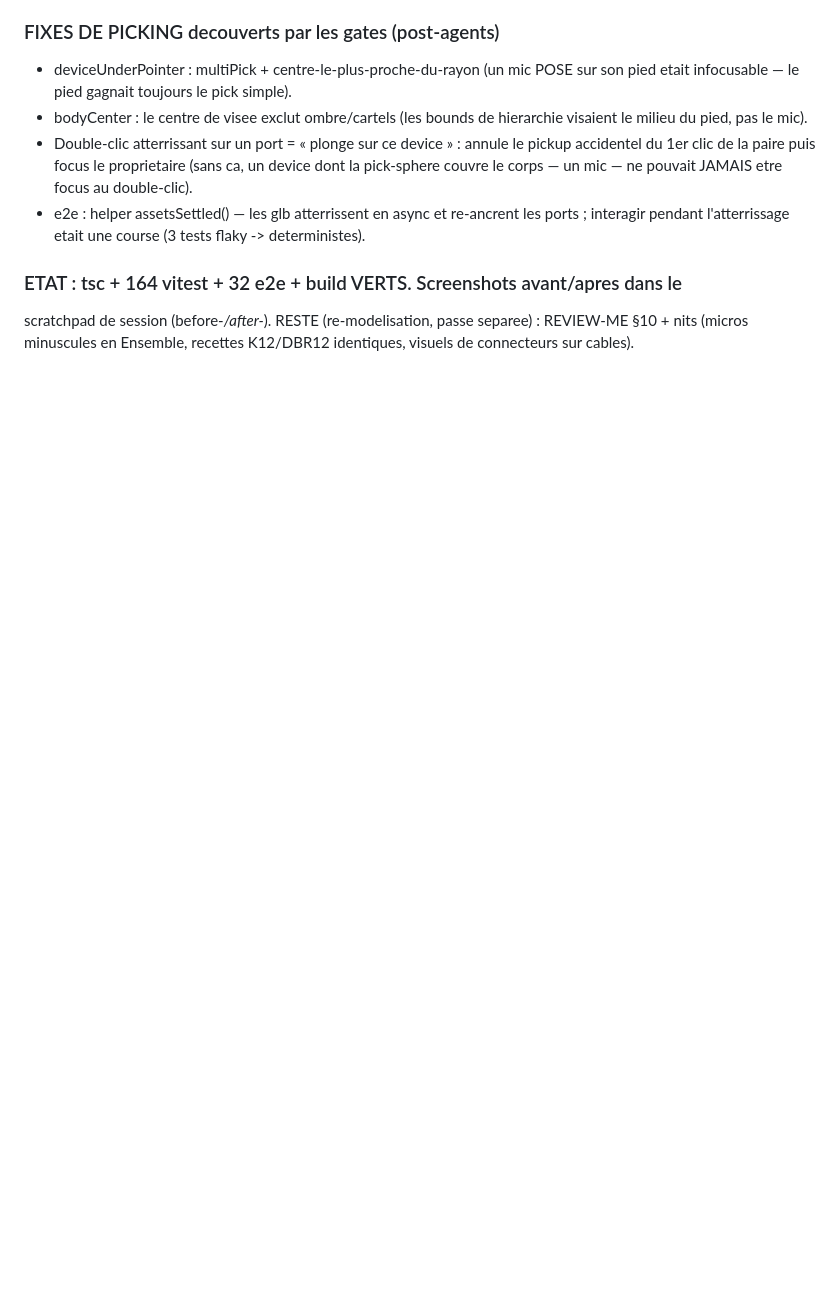
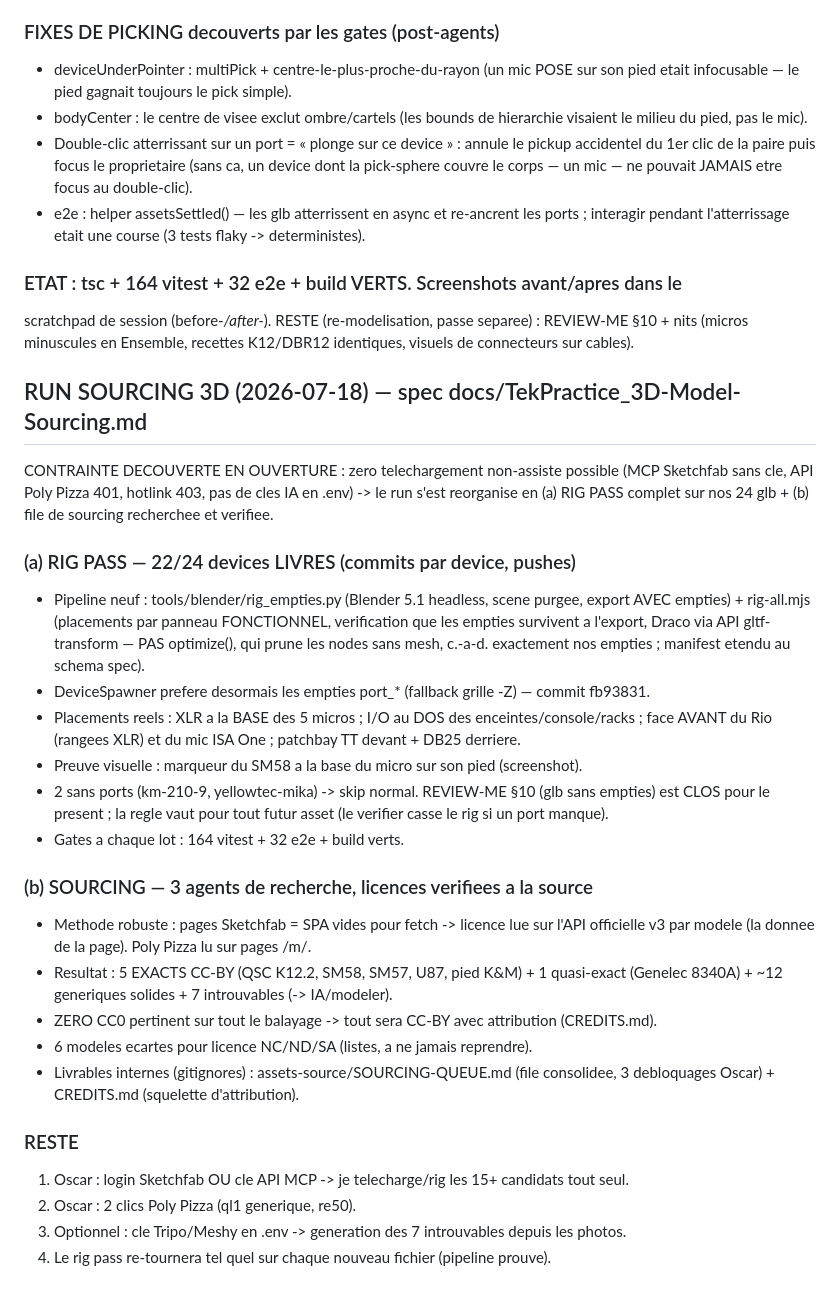
Before and after one commit to Braco3326/Technest-Sim, a Markdown page: docs/NIGHT_LOG.md, the part around the change. Drawn GitHub-style; blank space fills up the shorter version.

Commit message:
sourcing: run log + Oscar unlock list (rig pass delivered, queue researched)
Co-Authored-By: Claude Fable 5 [noreply@anthropic.com]

```diff
--- a/docs/NIGHT_LOG.md
+++ b/docs/NIGHT_LOG.md
@@ -377,3 +377,39 @@ en plein vol, travail repris et FINI par moi. Diagnostics d'abord, screenshots a
 scratchpad de session (before-*/after-*). RESTE (re-modelisation, passe separee) :
 REVIEW-ME §10 + nits (micros minuscules en Ensemble, recettes K12/DBR12 identiques,
 visuels de connecteurs sur cables).
+
+## RUN SOURCING 3D (2026-07-18) — spec docs/TekPractice_3D-Model-Sourcing.md
+
+CONTRAINTE DECOUVERTE EN OUVERTURE : zero telechargement non-assiste possible (MCP Sketchfab
+sans cle, API Poly Pizza 401, hotlink 403, pas de cles IA en .env) -> le run s'est reorganise
+en (a) RIG PASS complet sur nos 24 glb + (b) file de sourcing recherchee et verifiee.
+
+### (a) RIG PASS — 22/24 devices LIVRES (commits par device, pushes)
+- Pipeline neuf : tools/blender/rig_empties.py (Blender 5.1 headless, scene purgee, export
+  AVEC empties) + rig-all.mjs (placements par panneau FONCTIONNEL, verification que les
+  empties survivent a l'export, Draco via API gltf-transform — PAS optimize(), qui prune
+  les nodes sans mesh, c.-a-d. exactement nos empties ; manifest etendu au schema spec).
+- DeviceSpawner prefere desormais les empties port_* (fallback grille -Z) — commit fb93831.
+- Placements reels : XLR a la BASE des 5 micros ; I/O au DOS des enceintes/console/racks ;
+  face AVANT du Rio (rangees XLR) et du mic ISA One ; patchbay TT devant + DB25 derriere.
+- Preuve visuelle : marqueur du SM58 a la base du micro sur son pied (screenshot).
+- 2 sans ports (km-210-9, yellowtec-mika) -> skip normal. REVIEW-ME §10 (glb sans empties)
+  est CLOS pour le present ; la regle vaut pour tout futur asset (le verifier casse le rig
+  si un port manque).
+- Gates a chaque lot : 164 vitest + 32 e2e + build verts.
+
+### (b) SOURCING — 3 agents de recherche, licences verifiees a la source
+- Methode robuste : pages Sketchfab = SPA vides pour fetch -> licence lue sur l'API
+  officielle v3 par modele (la donnee de la page). Poly Pizza lu sur pages /m/.
+- Resultat : 5 EXACTS CC-BY (QSC K12.2, SM58, SM57, U87, pied K&M) + 1 quasi-exact
+  (Genelec 8340A) + ~12 generiques solides + 7 introuvables (-> IA/modeler).
+- ZERO CC0 pertinent sur tout le balayage -> tout sera CC-BY avec attribution (CREDITS.md).
+- 6 modeles ecartes pour licence NC/ND/SA (listes, a ne jamais reprendre).
+- Livrables internes (gitignores) : assets-source/SOURCING-QUEUE.md (file consolidee,
+  3 debloquages Oscar) + CREDITS.md (squelette d'attribution).
+
+### RESTE
+1. Oscar : login Sketchfab OU cle API MCP -> je telecharge/rig les 15+ candidats tout seul.
+2. Oscar : 2 clics Poly Pizza (ql1 generique, re50).
+3. Optionnel : cle Tripo/Meshy en .env -> generation des 7 introuvables depuis les photos.
+4. Le rig pass re-tournera tel quel sur chaque nouveau fichier (pipeline prouve).
```
Also changed, not shown: docs/REVIEW-ME.md (+18 -0 lines).
